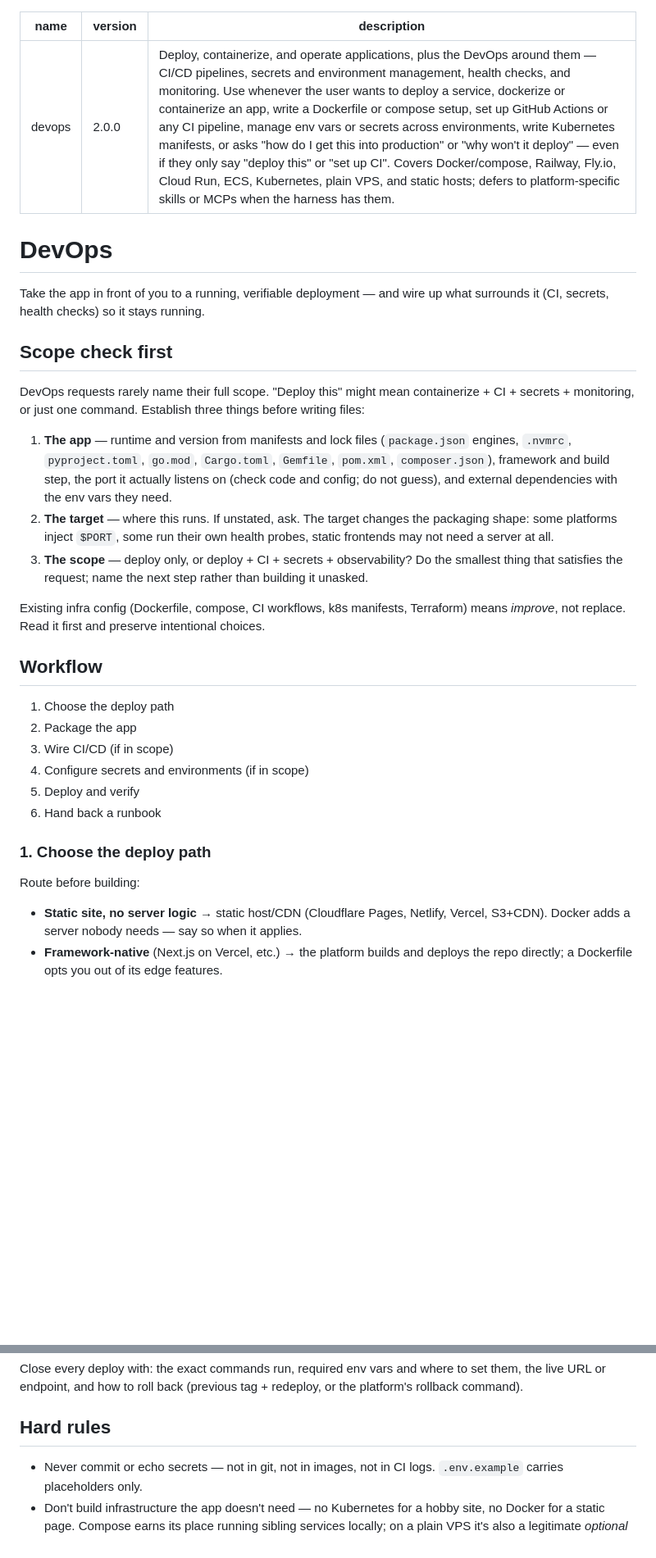
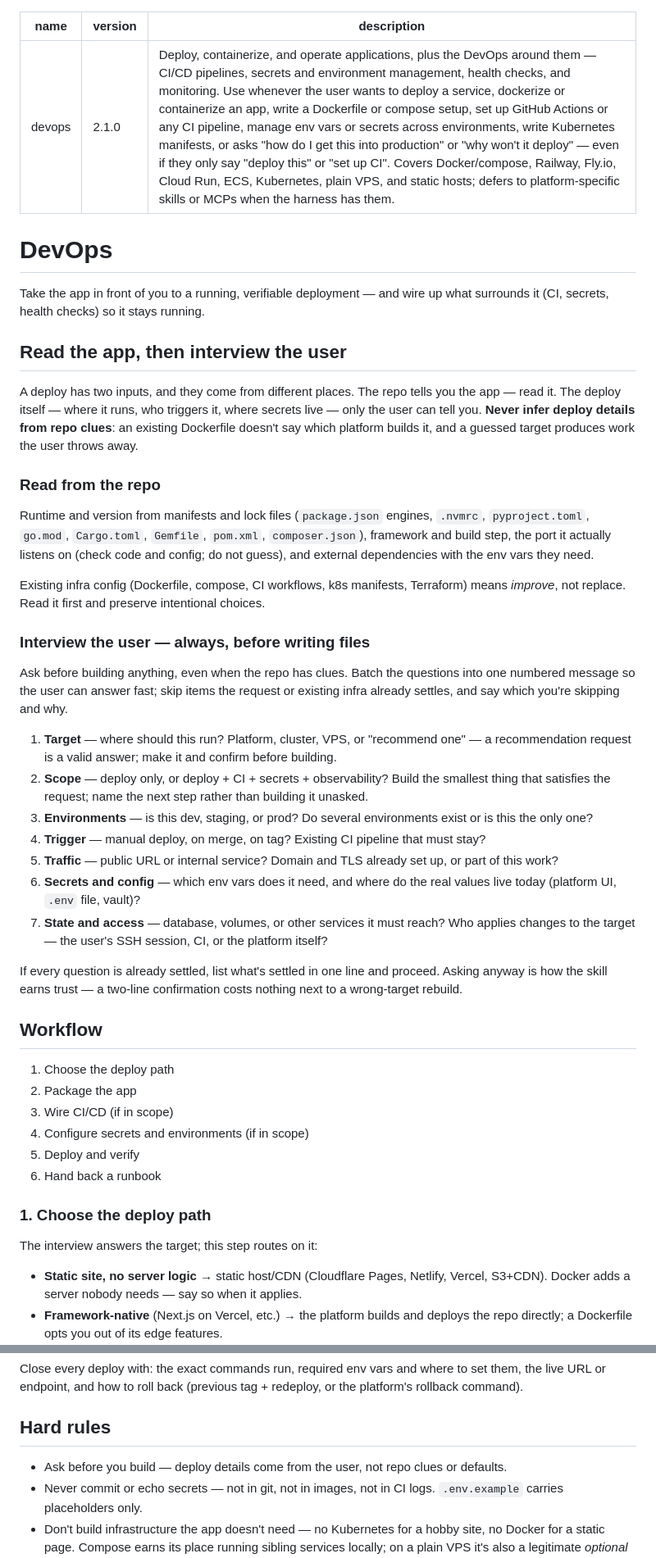
Before and after one commit to JPratama7/skills, a Markdown page: skills/devops/SKILL.md, 2 parts joined by grey strips. Shown at 82% size. Drawn GitHub-style; blank space fills up the shorter version.

Commit message:
feat(devops): require user interview before deploy work
Deploy details (target, secrets source, access) were being inferred from
repo clues, producing throwaway configs. The scope check is now a
mandatory batched interview that runs before any files are written,
skipping items the request already settles.

```diff
--- a/skills/devops/SKILL.md
+++ b/skills/devops/SKILL.md
@@ -1,6 +1,6 @@
 ---
 name: devops
-version: 2.0.0
+version: 2.1.0
 description: Deploy, containerize, and operate applications, plus the DevOps around them — CI/CD pipelines, secrets and environment management, health checks, and monitoring. Use whenever the user wants to deploy a service, dockerize or containerize an app, write a Dockerfile or compose setup, set up GitHub Actions or any CI pipeline, manage env vars or secrets across environments, write Kubernetes manifests, or asks "how do I get this into production" or "why won't it deploy" — even if they only say "deploy this" or "set up CI". Covers Docker/compose, Railway, Fly.io, Cloud Run, ECS, Kubernetes, plain VPS, and static hosts; defers to platform-specific skills or MCPs when the harness has them.
 ---
 
@@ -8,15 +8,29 @@ description: Deploy, containerize, and operate applications, plus the DevOps aro
 
 Take the app in front of you to a running, verifiable deployment — and wire up what surrounds it (CI, secrets, health checks) so it stays running.
 
-## Scope check first
+## Read the app, then interview the user
 
-DevOps requests rarely name their full scope. "Deploy this" might mean containerize + CI + secrets + monitoring, or just one command. Establish three things before writing files:
+A deploy has two inputs, and they come from different places. The repo tells you the app — read it. The deploy itself — where it runs, who triggers it, where secrets live — only the user can tell you. **Never infer deploy details from repo clues**: an existing Dockerfile doesn't say which platform builds it, and a guessed target produces work the user throws away.
 
-1. **The app** — runtime and version from manifests and lock files (`package.json` engines, `.nvmrc`, `pyproject.toml`, `go.mod`, `Cargo.toml`, `Gemfile`, `pom.xml`, `composer.json`), framework and build step, the port it actually listens on (check code and config; do not guess), and external dependencies with the env vars they need.
-2. **The target** — where this runs. If unstated, ask. The target changes the packaging shape: some platforms inject `$PORT`, some run their own health probes, static frontends may not need a server at all.
-3. **The scope** — deploy only, or deploy + CI + secrets + observability? Do the smallest thing that satisfies the request; name the next step rather than building it unasked.
+### Read from the repo
+
+Runtime and version from manifests and lock files (`package.json` engines, `.nvmrc`, `pyproject.toml`, `go.mod`, `Cargo.toml`, `Gemfile`, `pom.xml`, `composer.json`), framework and build step, the port it actually listens on (check code and config; do not guess), and external dependencies with the env vars they need.
 
 Existing infra config (Dockerfile, compose, CI workflows, k8s manifests, Terraform) means *improve*, not replace. Read it first and preserve intentional choices.
+
+### Interview the user — always, before writing files
+
+Ask before building anything, even when the repo has clues. Batch the questions into one numbered message so the user can answer fast; skip items the request or existing infra already settles, and say which you're skipping and why.
+
+1. **Target** — where should this run? Platform, cluster, VPS, or "recommend one" — a recommendation request is a valid answer; make it and confirm before building.
+2. **Scope** — deploy only, or deploy + CI + secrets + observability? Build the smallest thing that satisfies the request; name the next step rather than building it unasked.
+3. **Environments** — is this dev, staging, or prod? Do several environments exist or is this the only one?
+4. **Trigger** — manual deploy, on merge, on tag? Existing CI pipeline that must stay?
+5. **Traffic** — public URL or internal service? Domain and TLS already set up, or part of this work?
+6. **Secrets and config** — which env vars does it need, and where do the real values live today (platform UI, `.env` file, vault)?
+7. **State and access** — database, volumes, or other services it must reach? Who applies changes to the target — the user's SSH session, CI, or the platform itself?
+
+If every question is already settled, list what's settled in one line and proceed. Asking anyway is how the skill earns trust — a two-line confirmation costs nothing next to a wrong-target rebuild.
 
 ## Workflow
 
@@ -29,7 +43,7 @@ Existing infra config (Dockerfile, compose, CI workflows, k8s manifests, Terrafo
 
 ### 1. Choose the deploy path
 
-Route before building:
+The interview answers the target; this step routes on it:
 
 - **Static site, no server logic** → static host/CDN (Cloudflare Pages, Netlify, Vercel, S3+CDN). Docker adds a server nobody needs — say so when it applies.
 - **Framework-native** (Next.js on Vercel, etc.) → the platform builds and deploys the repo directly; a Dockerfile opts you out of its edge features.
@@ -90,6 +104,7 @@ Close every deploy with: the exact commands run, required env vars and where to
 
 ## Hard rules
 
+- Ask before you build — deploy details come from the user, not repo clues or defaults.
 - Never commit or echo secrets — not in git, not in images, not in CI logs. `.env.example` carries placeholders only.
 - Don't build infrastructure the app doesn't need — no Kubernetes for a hobby site, no Docker for a static page. Compose earns its place running sibling services locally; on a plain VPS it's also a legitimate *optional* deploy wrapper for a single service — offer it, never require it, and always show the plain `docker run` path alongside.
 - Match the repo's conventions — extend existing infra config instead of adding a parallel system.
```
